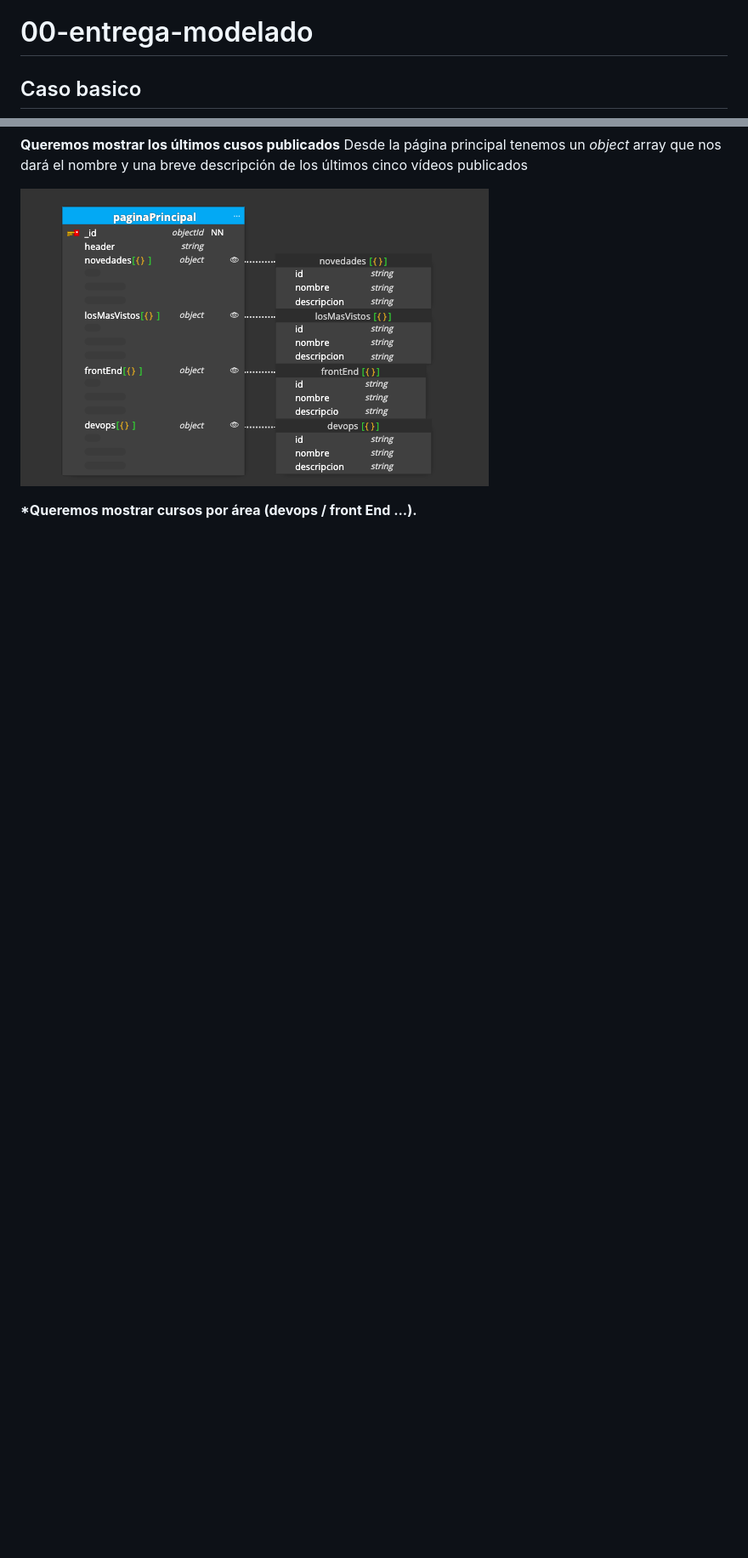
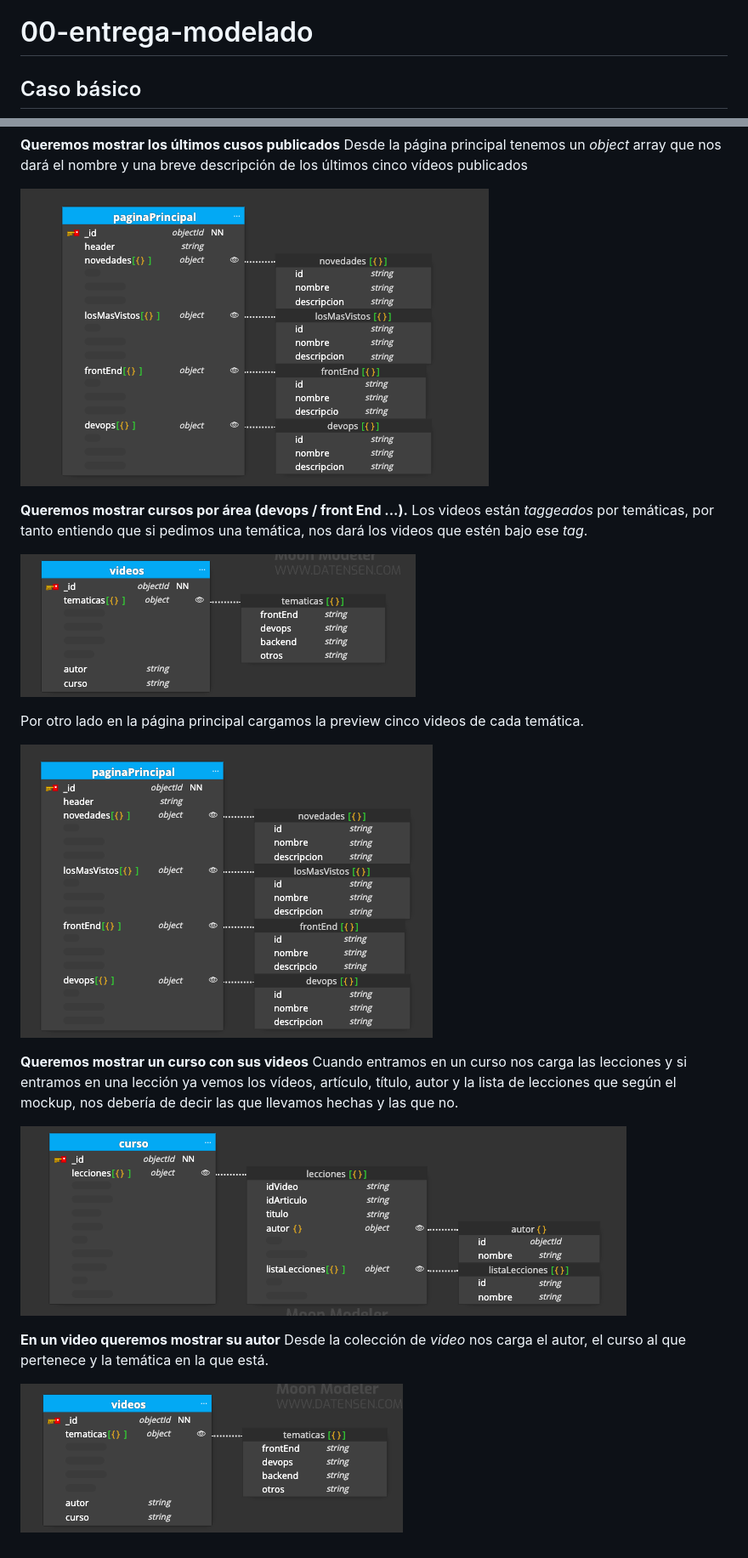
Before and after one commit to quiqueciria/00-entregaModelado, a Markdown page: README.md, 2 parts joined by grey strips. Shown: that part at 85% size. Rendered like a GitHub page; pictures changed too: content/Screenshot 2023-06-21 at 15.52.27.png (added), content/Screenshot 2023-06-21 at 15.52.36.png (added), content/Screenshot 2023-06-21 at 15.54.26.png (added); blank space fills up the shorter version.

Commit message:
entrega básica

```diff
--- a/README.md
+++ b/README.md
@@ -1,10 +1,27 @@
 # 00-entrega-modelado
 
-## Caso basico
+## Caso básico
 
 **Queremos mostrar los últimos cusos publicados**
 Desde la página principal tenemos un _object_ array que nos dará el nombre y una breve descripción de los últimos cinco vídeos publicados
 
 ![](./content/Screenshot%202023-06-21%20at%2012.13.50.png)
 
-**\*Queremos mostrar cursos por área (devops / front End ...).**
+**Queremos mostrar cursos por área (devops / front End ...).**
+Los videos están _taggeados_ por temáticas, por tanto entiendo que si pedimos una temática, nos dará los videos que estén bajo ese _tag_.
+
+![](./content/Screenshot%202023-06-21%20at%2015.52.27.png)
+
+Por otro lado en la página principal cargamos la preview cinco videos de cada temática.
+
+![](./content/Screenshot%202023-06-21%20at%2015.52.36.png)
+
+**Queremos mostrar un curso con sus videos**
+Cuando entramos en un curso nos carga las lecciones y si entramos en una lección ya vemos los vídeos, artículo, título, autor y la lista de lecciones que según el mockup, nos debería de decir las que llevamos hechas y las que no.
+
+![](./content/Screenshot%202023-06-21%20at%2015.54.26.png)
+
+**En un video queremos mostrar su autor**
+Desde la colección de _video_ nos carga el autor, el curso al que pertenece y la temática en la que está.
+
+![](./content/Screenshot%202023-06-21%20at%2015.54.56.png)
```
